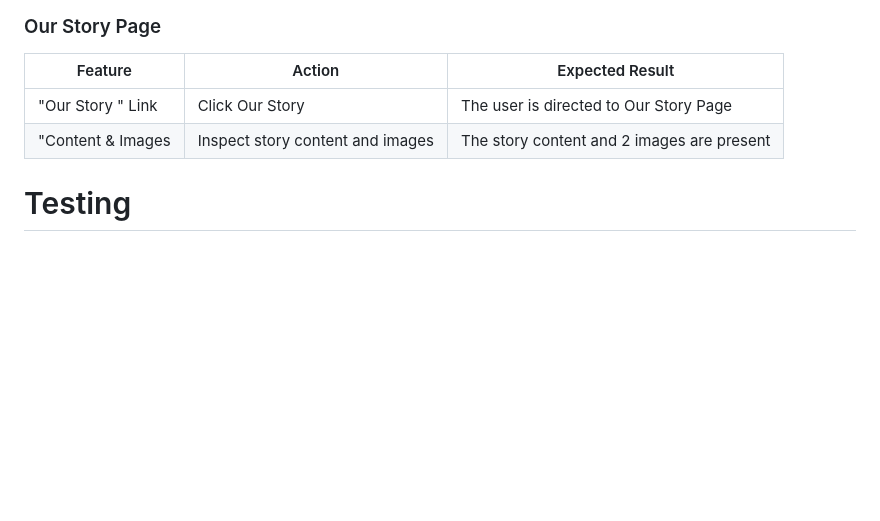
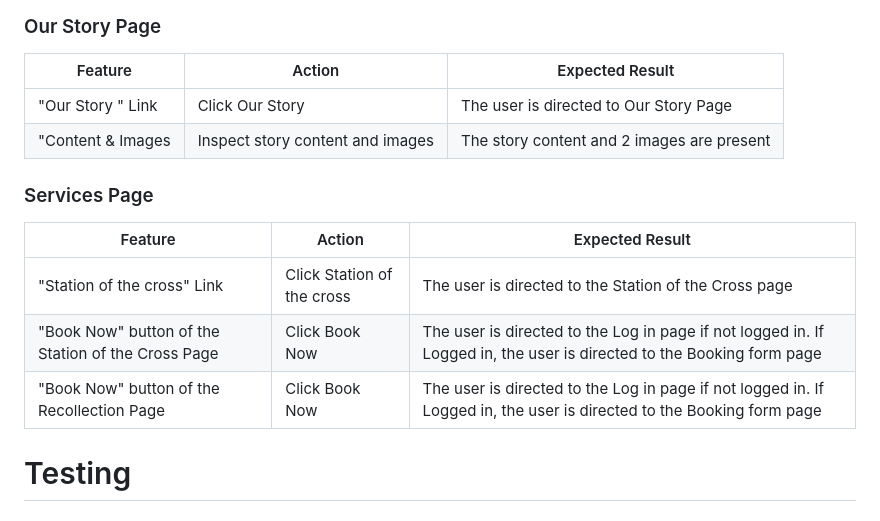
Before and after one commit to Markpm-code/st_benedict_shrine, a Markdown page: README.md, the part around the change. Rendered like a GitHub page; blank space fills up the shorter version.

Commit message:
Added Services Manual Testing

```diff
--- a/README.md
+++ b/README.md
@@ -152,6 +152,14 @@ Here is my implementation of Agile methodology to create User Stories using a te
 | "Our Story " Link | Click Our Story | The user is directed to Our Story Page |
 | "Content & Images | Inspect story content and images | The story content and 2 images are present |
 
+### Services Page
+
+| Feature  | Action | Expected Result |
+| ------------- | ------------- | ------------- |
+| "Station of the cross" Link | Click Station of the cross | The user is directed to the Station of the Cross page |
+| "Book Now" button of the Station of the Cross Page | Click Book Now | The user is directed to the Log in page if not logged in. If Logged in, the user is directed to the Booking form page |
+| "Book Now" button of the Recollection Page | Click Book Now | The user is directed to the Log in page if not logged in. If Logged in, the user is directed to the Booking form page |
+
 # Testing
 ## HTML Validation
  * Used [W3C](https://validator.w3.org/) to validate HTML
```
